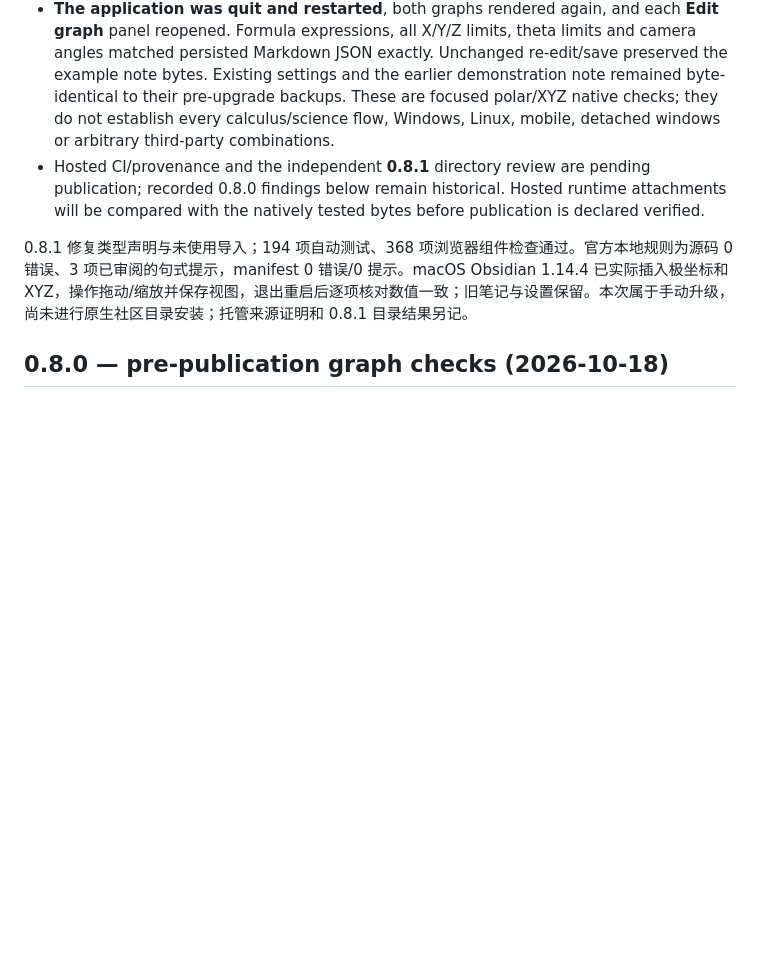
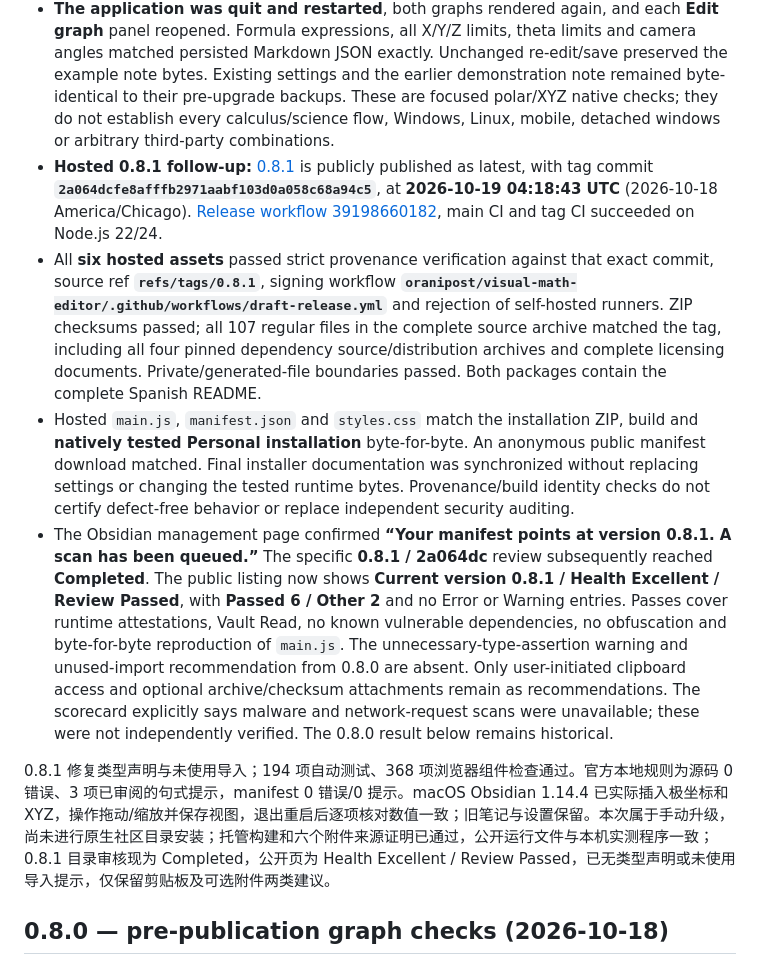
Before and after one commit to oranipost/visual-math-editor, a Markdown page: TEST-REPORT.md, the part around the change. Rendered like a GitHub page; blank space fills up the shorter version.

```diff
--- a/TEST-REPORT.md
+++ b/TEST-REPORT.md
@@ -11,9 +11,12 @@ This maintenance build removes the unnecessary type assertion and unused import
 - In a newly created example note, Hybrid source `r=2\sin(3\theta)` generated a three-petal polar plot directly below the equation. The plot was zoomed and dragged, the equation and graph inserted together, then the rendered graph's **Save view** explicitly committed further navigation. The saved polar theta range is **0 to 6.283185307179586**. Its final saved X range is **-4.238914122285888 to 3.6516560813482153**, and Y is **-3.6550930997093163 to 4.2354771039247865**.
 - Hybrid source `z=\frac{x^2-y^2}{10}` generated an explicit XYZ saddle wireframe without retyping into Graph. Z limits were adjusted, the surface rotated using a button and actual pointer drag, and all axes zoomed. Formula and graph were inserted together; the saved graph was zoomed again and **Save view** committed the result. Saved X/Y are **-3.2 to 3.2**, Z is approximately **-1.92 to 1.92**, azimuth **35.2317987583649 degrees**, elevation **38.49195440576177 degrees**.
 - **The application was quit and restarted**, both graphs rendered again, and each **Edit graph** panel reopened. Formula expressions, all X/Y/Z limits, theta limits and camera angles matched persisted Markdown JSON exactly. Unchanged re-edit/save preserved the example note bytes. Existing settings and the earlier demonstration note remained byte-identical to their pre-upgrade backups. These are focused polar/XYZ native checks; they do not establish every calculus/science flow, Windows, Linux, mobile, detached windows or arbitrary third-party combinations.
-- Hosted CI/provenance and the independent **0.8.1** directory review are pending publication; recorded 0.8.0 findings below remain historical. Hosted runtime attachments will be compared with the natively tested bytes before publication is declared verified.
+- **Hosted 0.8.1 follow-up:** [0.8.1](https://github.com/oranipost/visual-math-editor/releases/tag/0.8.1) is publicly published as latest, with tag commit **`2a064dcfe8afffb2971aabf103d0a058c68a94c5`**, at **2026-10-19 04:18:43 UTC** (2026-10-18 America/Chicago). [Release workflow 39198660182](https://github.com/oranipost/visual-math-editor/actions/runs/39198660182), main CI and tag CI succeeded on Node.js 22/24.
+- All **six hosted assets** passed strict provenance verification against that exact commit, source ref **`refs/tags/0.8.1`**, signing workflow **`oranipost/visual-math-editor/.github/workflows/draft-release.yml`** and rejection of self-hosted runners. ZIP checksums passed; all 107 regular files in the complete source archive matched the tag, including all four pinned dependency source/distribution archives and complete licensing documents. Private/generated-file boundaries passed. Both packages contain the complete Spanish README.
+- Hosted `main.js`, `manifest.json` and `styles.css` match the installation ZIP, build and **natively tested Personal installation** byte-for-byte. An anonymous public manifest download matched. Final installer documentation was synchronized without replacing settings or changing the tested runtime bytes. Provenance/build identity checks do not certify defect-free behavior or replace independent security auditing.
+- The Obsidian management page confirmed **“Your manifest points at version 0.8.1. A scan has been queued.”** The specific **0.8.1 / 2a064dc** review subsequently reached **Completed**. The public listing now shows **Current version 0.8.1 / Health Excellent / Review Passed**, with **Passed 6 / Other 2** and no Error or Warning entries. Passes cover runtime attestations, Vault Read, no known vulnerable dependencies, no obfuscation and byte-for-byte reproduction of `main.js`. The unnecessary-type-assertion warning and unused-import recommendation from 0.8.0 are absent. Only user-initiated clipboard access and optional archive/checksum attachments remain as recommendations. The scorecard explicitly says malware and network-request scans were unavailable; these were not independently verified. The 0.8.0 result below remains historical.
 
-0.8.1 修复类型声明与未使用导入；194 项自动测试、368 项浏览器组件检查通过。官方本地规则为源码 0 错误、3 项已审阅的句式提示，manifest 0 错误/0 提示。macOS Obsidian 1.14.4 已实际插入极坐标和 XYZ，操作拖动/缩放并保存视图，退出重启后逐项核对数值一致；旧笔记与设置保留。本次属于手动升级，尚未进行原生社区目录安装；托管来源证明和 0.8.1 目录结果另记。
+0.8.1 修复类型声明与未使用导入；194 项自动测试、368 项浏览器组件检查通过。官方本地规则为源码 0 错误、3 项已审阅的句式提示，manifest 0 错误/0 提示。macOS Obsidian 1.14.4 已实际插入极坐标和 XYZ，操作拖动/缩放并保存视图，退出重启后逐项核对数值一致；旧笔记与设置保留。本次属于手动升级，尚未进行原生社区目录安装；托管构建和六个附件来源证明已通过，公开运行文件与本机实测程序一致；0.8.1 目录审核现为 Completed，公开页为 Health Excellent / Review Passed，已无类型声明或未使用导入提示，仅保留剪贴板及可选附件两类建议。
 
 ## 0.8.0 — pre-publication graph checks (2026-10-18)
 
```
Also changed, not shown: README.md (+1 -1 lines), README.zh-CN.md (+1 -1 lines).
